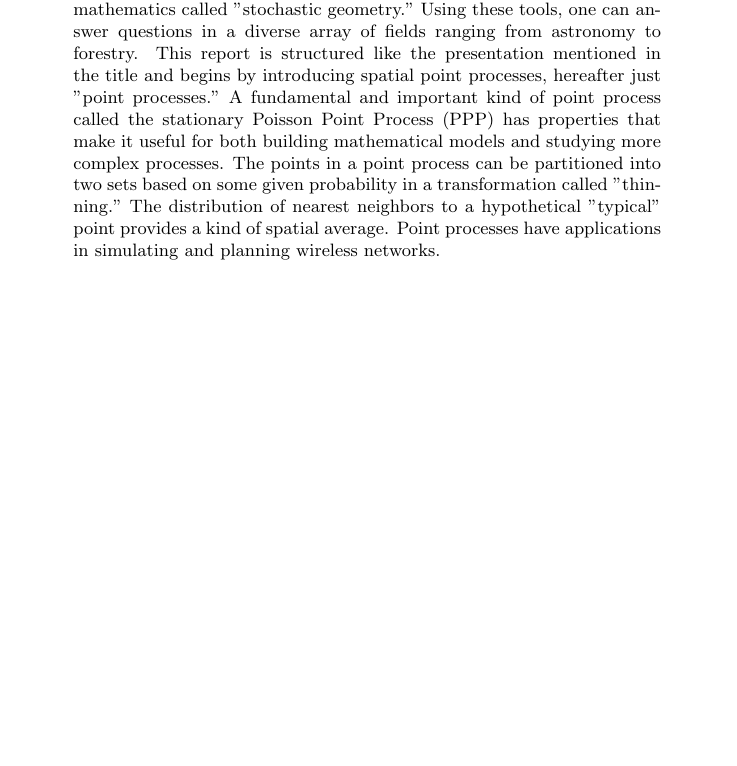
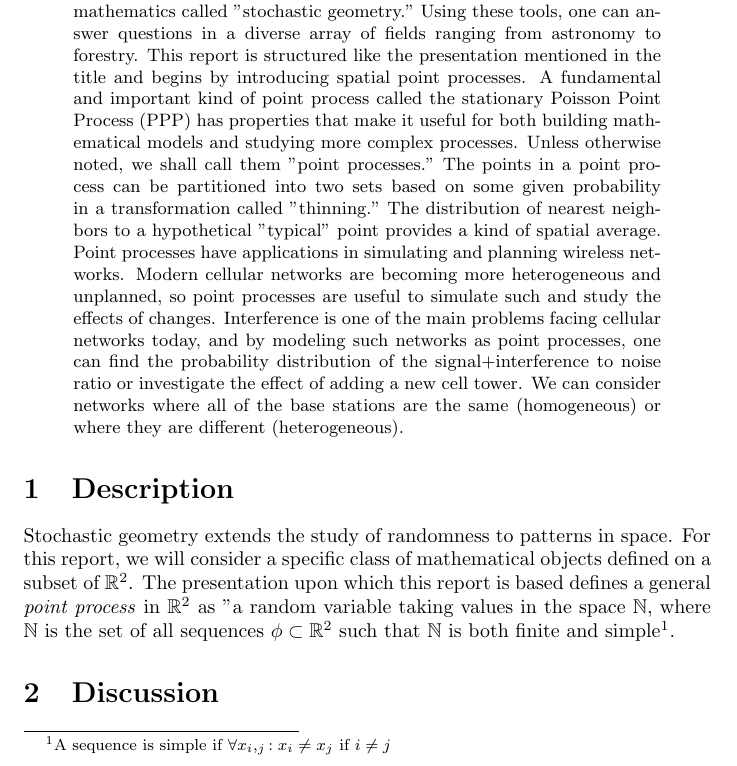
Before and after one commit to nseyedtalebi/cs686writeups, a LaTeX problem sheet (guestLectureAssignment.tex): part of the page, cut so that both start at the same text, the shorter picture padded with empty space. Compiled offline with pdfLaTeX.

Commit message:
Started 'description' section. Introduced what a general point process is.

```diff
--- a/guestLectureAssignment.tex
+++ b/guestLectureAssignment.tex
@@ -1,5 +1,7 @@
 \documentclass[]{article}
-
+\usepackage{amsmath}
+\usepackage{amsfonts}
+\usepackage{amssymb}
 %opening
 \title{Report on Guest Lecture "Stochastic Geometry and Wireless Networks"}
 \author{Nima Seyedtalebi}
@@ -9,9 +11,12 @@
 \maketitle
 
 \begin{abstract}
-Random patterns in space are the subject of study in the branch of mathematics called "stochastic geometry." Using these tools, one can answer questions in a diverse array of fields ranging from astronomy to forestry. This report is structured like the presentation mentioned in the title and begins by introducing spatial point processes, hereafter just "point processes."  A fundamental and important kind of point process called the stationary Poisson Point Process (PPP) has properties that make it useful for both building mathematical models and studying more complex processes. The points in a point process can be partitioned into two sets based on some given probability in a transformation called "thinning." The distribution of nearest neighbors to a hypothetical "typical" point provides a kind of spatial average. Point processes have applications in simulating and planning wireless networks.
+Random patterns in space are the subject of study in the branch of mathematics called "stochastic geometry." Using these tools, one can answer questions in a diverse array of fields ranging from astronomy to forestry. This report is structured like the presentation mentioned in the title and begins by introducing spatial point processes. A fundamental and important kind of point process called the stationary Poisson Point Process (PPP) has properties that make it useful for both building mathematical models and studying more complex processes. Unless otherwise noted, we shall call them "point processes." The points in a point process can be partitioned into two sets based on some given probability in a transformation called "thinning." The distribution of nearest neighbors to a hypothetical "typical" point provides a kind of spatial average.
+Point processes have applications in simulating and planning wireless networks. Modern cellular networks are becoming more heterogeneous and unplanned, so point processes are useful to simulate such and study the effects of changes. Interference is one of the main problems facing cellular networks today, and by modeling such networks as point processes, one can find the probability distribution of the signal+interference to noise ratio or investigate the effect of adding a new cell tower. We can consider networks where all of the base stations are the same (homogeneous) or where they are different (heterogeneous).
 \end{abstract}
 
-\section{}
+\section{Description}
+Stochastic geometry extends the study of randomness to patterns in space. For this report, we will consider a specific class of mathematical objects defined on a subset of $\mathbb{R}^2$.  The presentation upon which this report is based defines a general \textit{point process} in $\mathbb{R}^2$ as "a random variable taking values in the space $\mathbb{N}$, where $\mathbb{N}$ is the set of all sequences $\phi \subset \mathbb{R}^2$ such that $\mathbb{N}$ is both finite and simple\footnote{A sequence is simple if $\forall x_i,_j: x_i \neq x_j$ if $i \neq j$}.
+\section{Discussion}
 
 \end{document}
```
Also changed, not shown: 3 other files.
